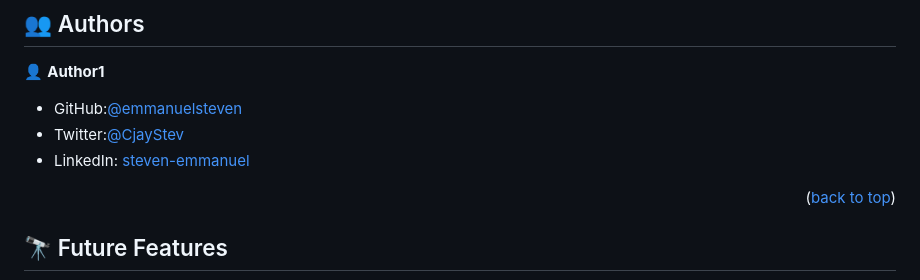
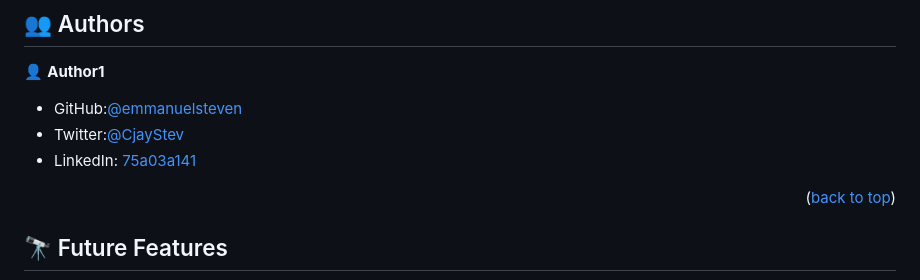
Before and after one commit to emmanuelsteven/Hello-Microverse, a Markdown page: README.md, the part around the change. GitHub-like rendering.

```diff
--- a/README.md
+++ b/README.md
@@ -188,7 +188,7 @@ Example command:
 
 - GitHub:[@emmanuelsteven](https://github.com/emmanuelsteven)
 - Twitter:[@CjayStev](https://twitter.com/CjayStev)
-- LinkedIn: [steven-emmanuel](https://www.linkedin.com/in/steven-emmanuel)
+- LinkedIn: [75a03a141](https://www.linkedin.com/in/steven-emmanuel)
 
 
 <p align="right">(<a href="#readme-top">back to top</a>)</p>
```
